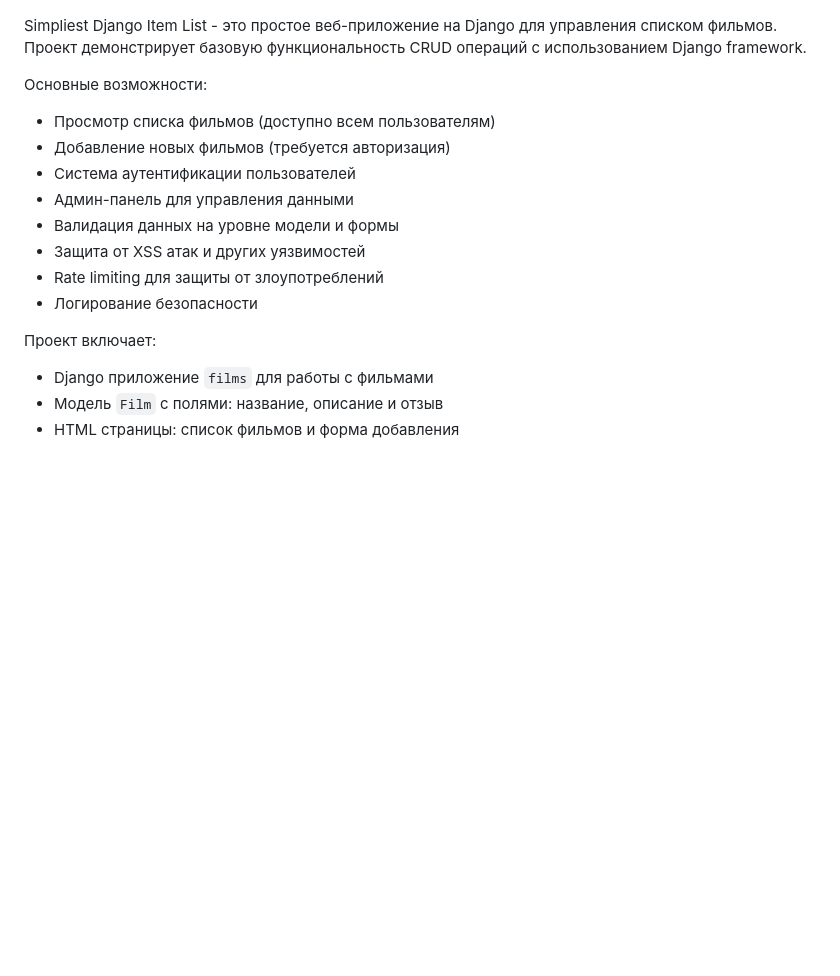
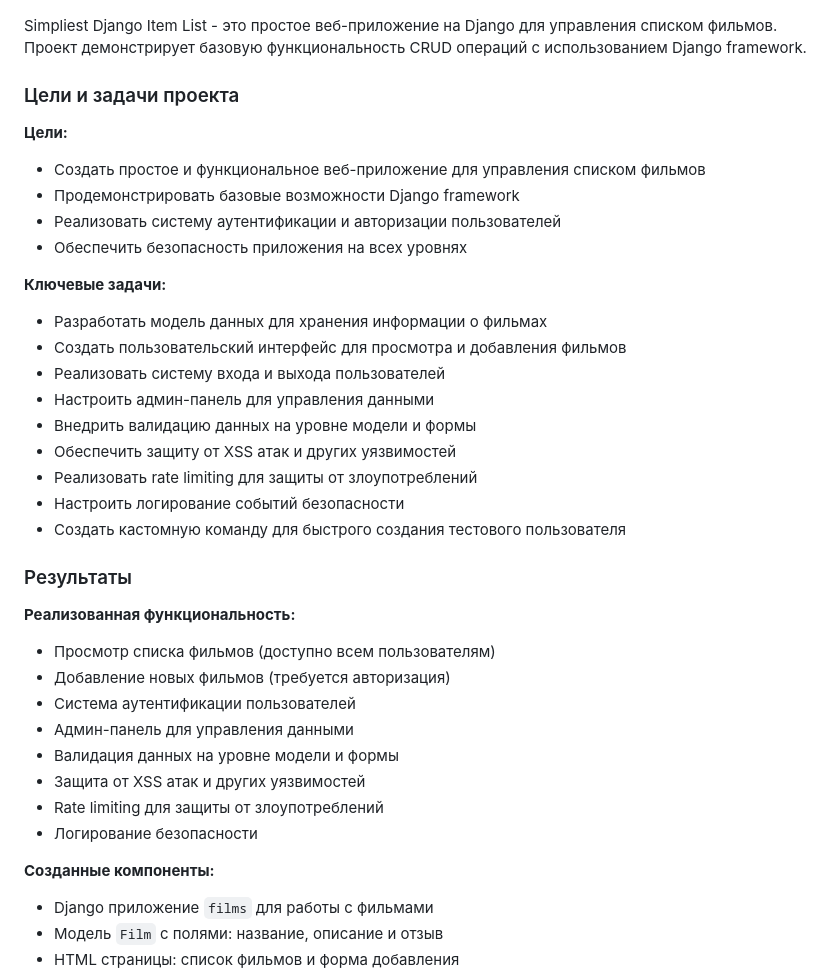
Before and after one commit to Z01coder/Simpliest-Django-item-list, a Markdown page: README.md, the part around the change. Rendered like a GitHub page; blank space fills up the shorter version.

Commit message:
Expand README.md

```diff
--- a/README.md
+++ b/README.md
@@ -64,7 +64,28 @@
 
 Simpliest Django Item List - это простое веб-приложение на Django для управления списком фильмов. Проект демонстрирует базовую функциональность CRUD операций с использованием Django framework.
 
-Основные возможности:
+### Цели и задачи проекта
+
+**Цели:**
+* Создать простое и функциональное веб-приложение для управления списком фильмов
+* Продемонстрировать базовые возможности Django framework
+* Реализовать систему аутентификации и авторизации пользователей
+* Обеспечить безопасность приложения на всех уровнях
+
+**Ключевые задачи:**
+* Разработать модель данных для хранения информации о фильмах
+* Создать пользовательский интерфейс для просмотра и добавления фильмов
+* Реализовать систему входа и выхода пользователей
+* Настроить админ-панель для управления данными
+* Внедрить валидацию данных на уровне модели и формы
+* Обеспечить защиту от XSS атак и других уязвимостей
+* Реализовать rate limiting для защиты от злоупотреблений
+* Настроить логирование событий безопасности
+* Создать кастомную команду для быстрого создания тестового пользователя
+
+### Результаты
+
+**Реализованная функциональность:**
 * Просмотр списка фильмов (доступно всем пользователям)
 * Добавление новых фильмов (требуется авторизация)
 * Система аутентификации пользователей
@@ -74,7 +95,7 @@ Simpliest Django Item List - это простое веб-приложение
 * Rate limiting для защиты от злоупотреблений
 * Логирование безопасности
 
-Проект включает:
+**Созданные компоненты:**
 * Django приложение `films` для работы с фильмами
 * Модель `Film` с полями: название, описание и отзыв
 * HTML страницы: список фильмов и форма добавления
```
